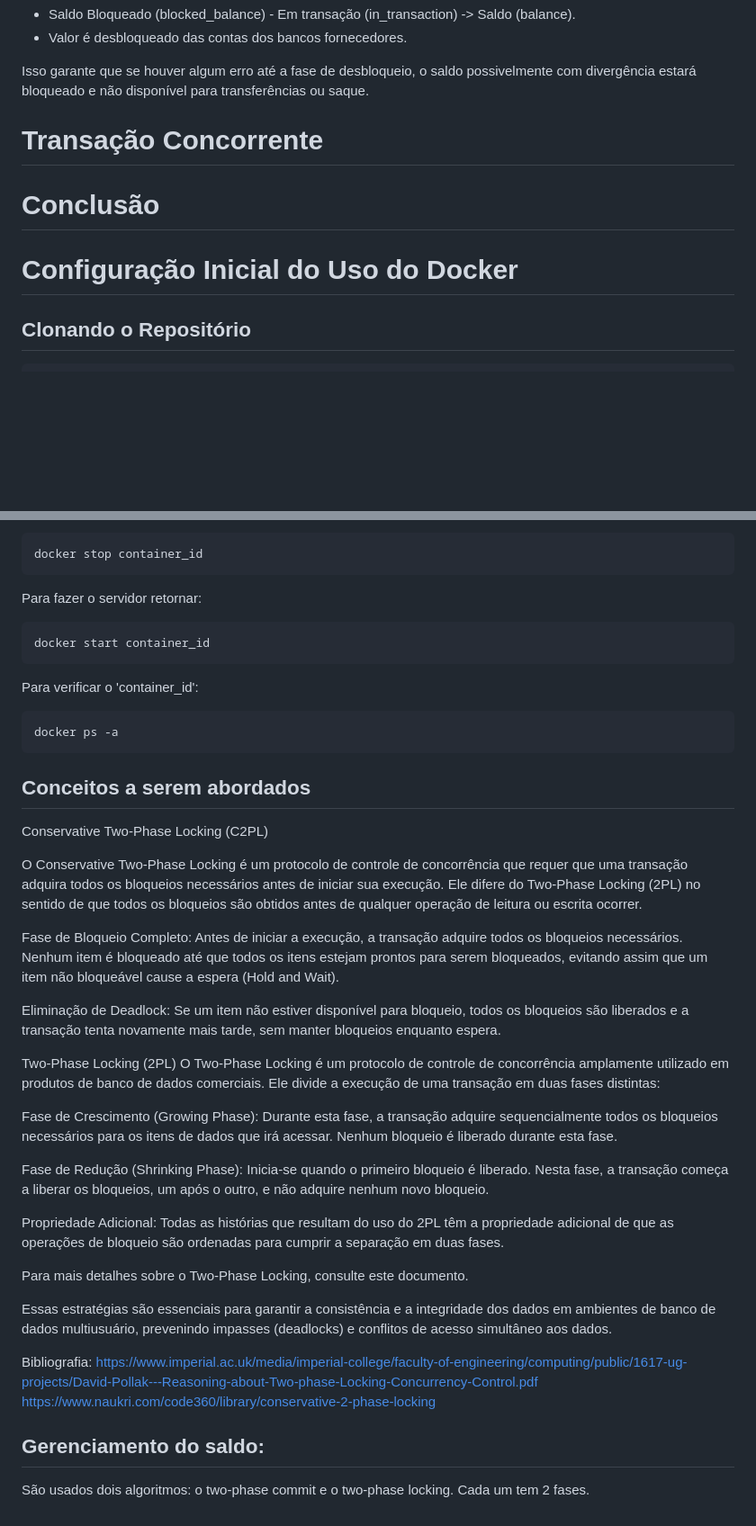
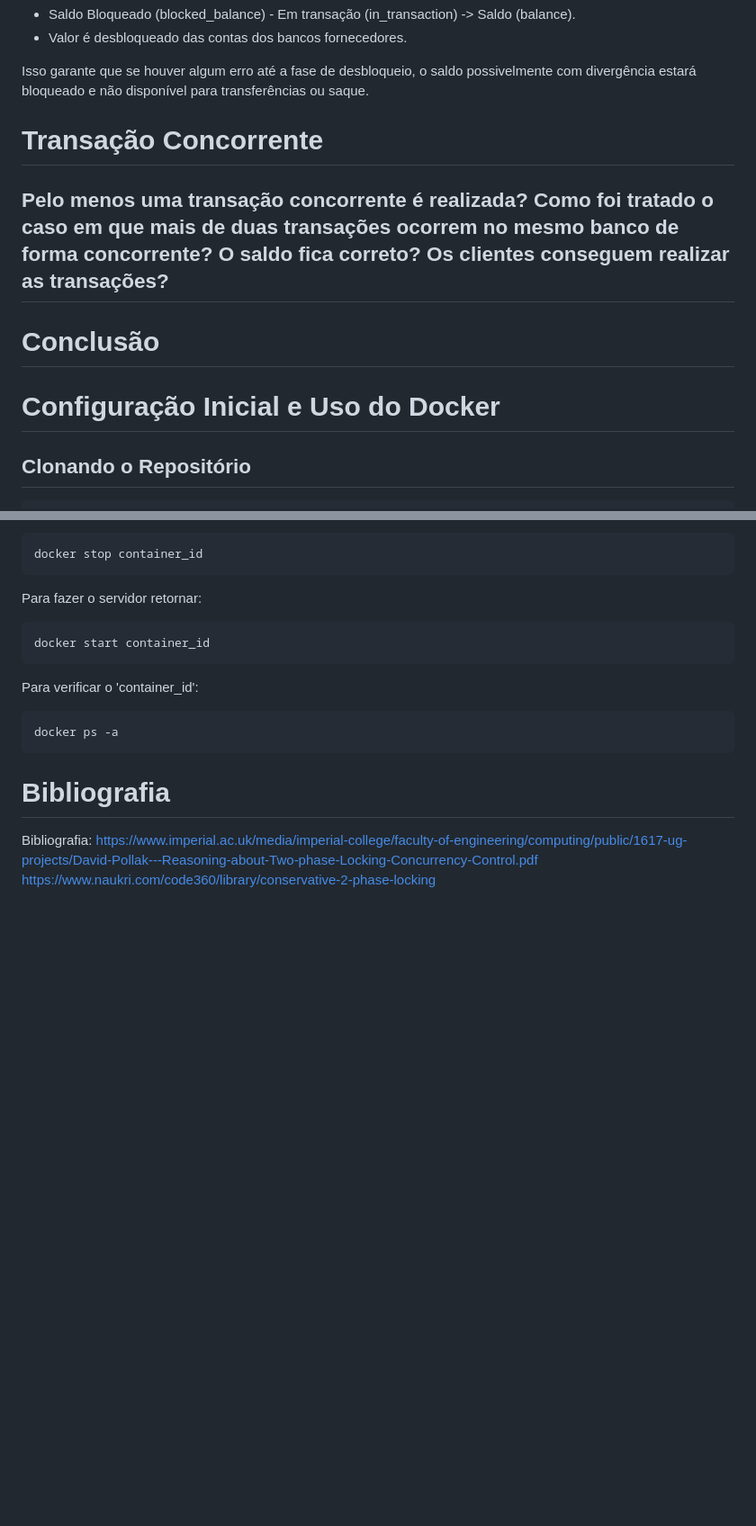
Before and after one commit to douglasojesus/bank-transactions, a Markdown page: README.md, 2 parts joined by grey strips. Shown at 90% size. Rendered like a GitHub page; blank space fills up the shorter version.

Commit message:
:books: docs: update readme

````diff
--- a/README.md
+++ b/README.md
@@ -180,9 +180,11 @@ Isso garante que se houver algum erro até a fase de desbloqueio, o saldo possiv
 
 # Transação Concorrente
 
+## Pelo menos uma transação concorrente é realizada? Como foi tratado o caso em que mais de duas transações ocorrem no mesmo banco de forma concorrente? O saldo fica correto? Os clientes conseguem realizar as transações?
+
 # Conclusão
 
-# Configuração Inicial do Uso do Docker
+# Configuração Inicial e Uso do Docker
 
 ## Clonando o Repositório
 
@@ -239,33 +241,8 @@ Para verificar o 'container_id':
 docker ps -a
 ```
 
-## Conceitos a serem abordados
-
-Conservative Two-Phase Locking (C2PL)
-
-O Conservative Two-Phase Locking é um protocolo de controle de concorrência que requer que uma transação adquira todos os bloqueios necessários antes de iniciar sua execução. Ele difere do Two-Phase Locking (2PL) no sentido de que todos os bloqueios são obtidos antes de qualquer operação de leitura ou escrita ocorrer.
-
-Fase de Bloqueio Completo: Antes de iniciar a execução, a transação adquire todos os bloqueios necessários. Nenhum item é bloqueado até que todos os itens estejam prontos para serem bloqueados, evitando assim que um item não bloqueável cause a espera (Hold and Wait).
-
-Eliminação de Deadlock: Se um item não estiver disponível para bloqueio, todos os bloqueios são liberados e a transação tenta novamente mais tarde, sem manter bloqueios enquanto espera.
-
-Two-Phase Locking (2PL)
-O Two-Phase Locking é um protocolo de controle de concorrência amplamente utilizado em produtos de banco de dados comerciais. Ele divide a execução de uma transação em duas fases distintas:
-
-Fase de Crescimento (Growing Phase): Durante esta fase, a transação adquire sequencialmente todos os bloqueios necessários para os itens de dados que irá acessar. Nenhum bloqueio é liberado durante esta fase.
-
-Fase de Redução (Shrinking Phase): Inicia-se quando o primeiro bloqueio é liberado. Nesta fase, a transação começa a liberar os bloqueios, um após o outro, e não adquire nenhum novo bloqueio.
-
-Propriedade Adicional: Todas as histórias que resultam do uso do 2PL têm a propriedade adicional de que as operações de bloqueio são ordenadas para cumprir a separação em duas fases.
-
-Para mais detalhes sobre o Two-Phase Locking, consulte este documento.
-
-Essas estratégias são essenciais para garantir a consistência e a integridade dos dados em ambientes de banco de dados multiusuário, prevenindo impasses (deadlocks) e conflitos de acesso simultâneo aos dados.
+# Bibliografia
 
 Bibliografia:
 https://www.imperial.ac.uk/media/imperial-college/faculty-of-engineering/computing/public/1617-ug-projects/David-Pollak---Reasoning-about-Two-phase-Locking-Concurrency-Control.pdf
 https://www.naukri.com/code360/library/conservative-2-phase-locking
-
-## Gerenciamento do saldo:
-
-São usados dois algoritmos: o two-phase commit e o two-phase locking. Cada um tem 2 fases.
````
